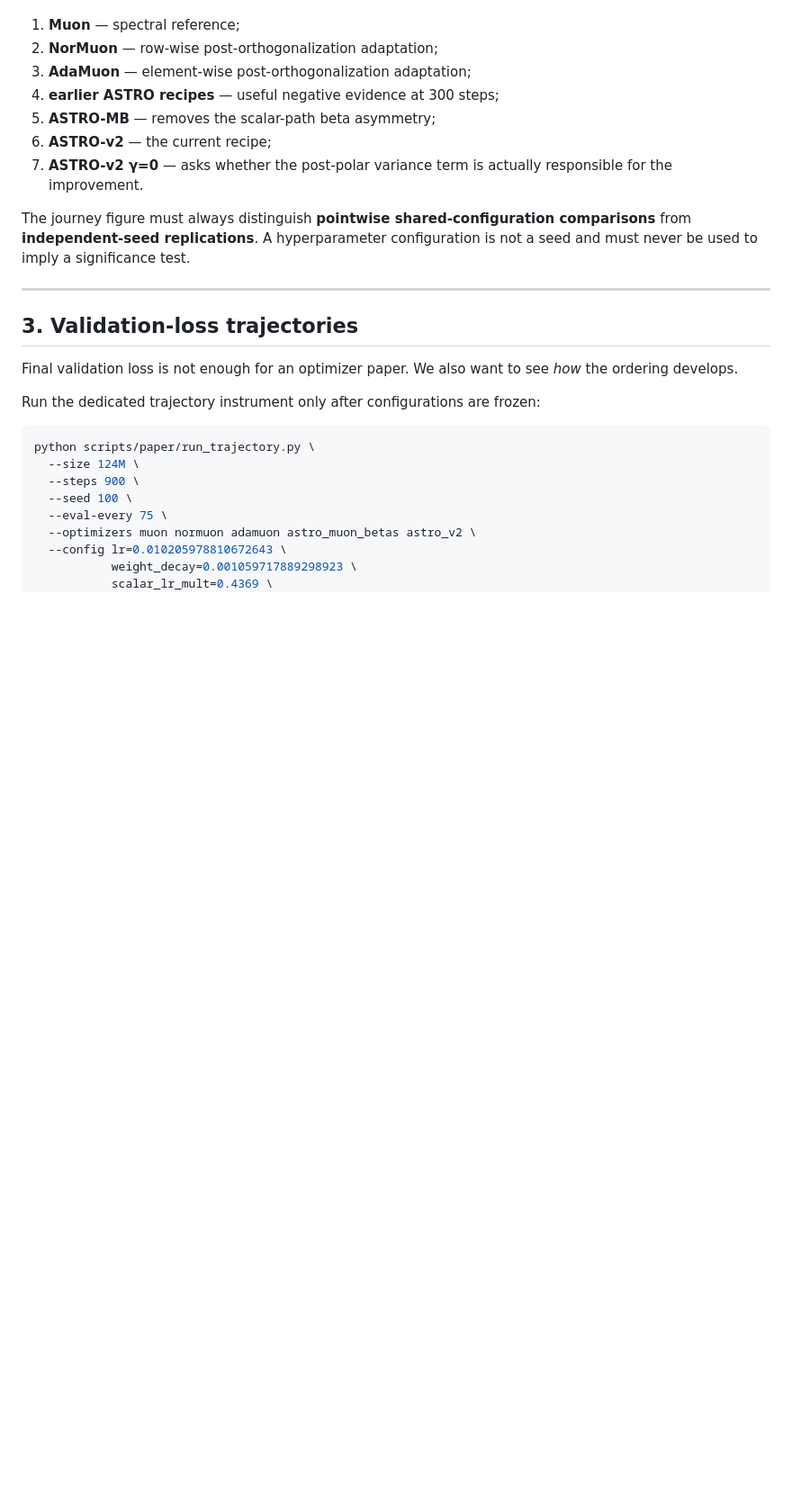
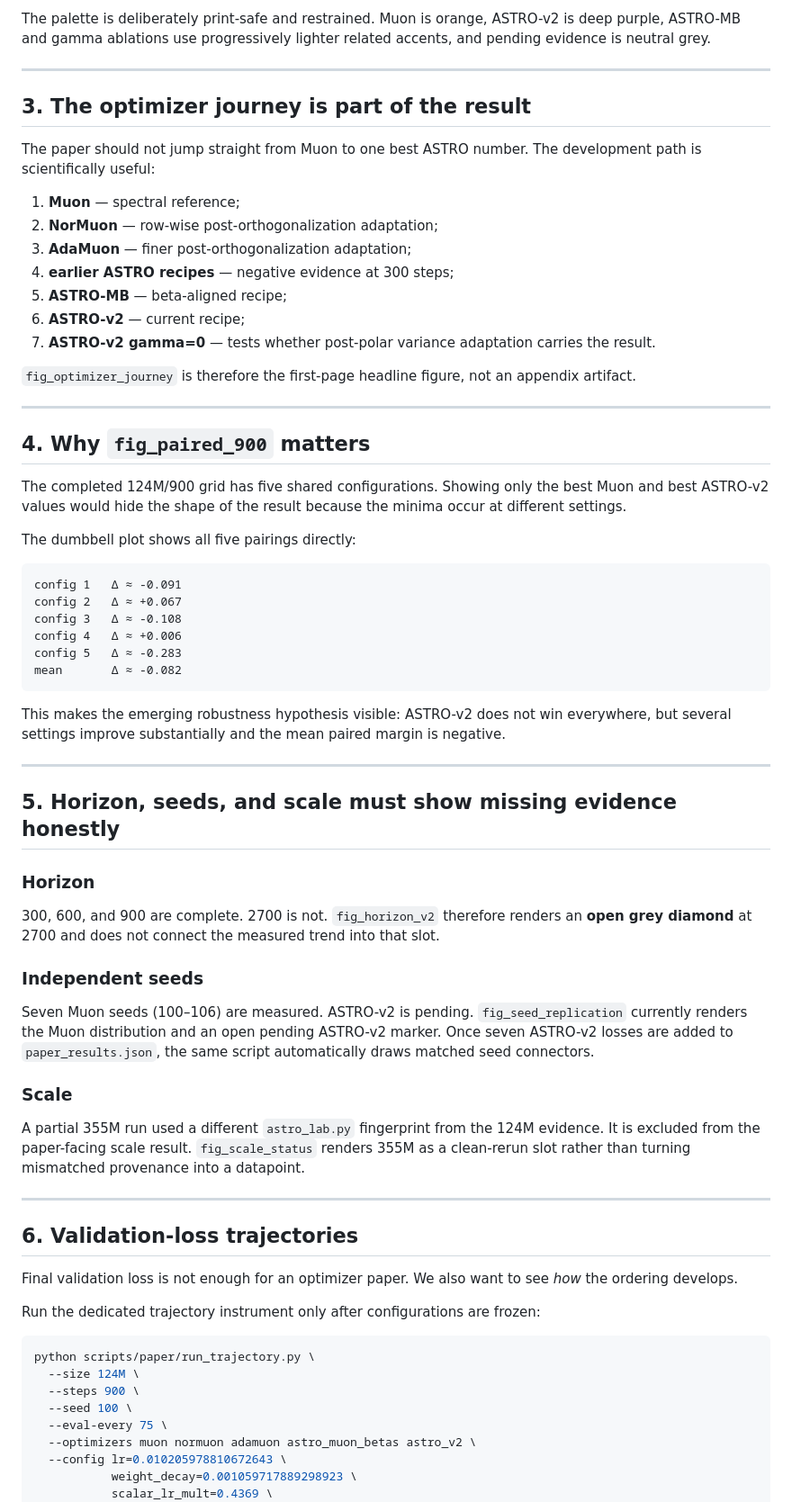
Before and after one commit to pop123-ux/ASTRO, a Markdown page: docs/FIGURES.md, the part around one of its changes. Shown at 90% size. GitHub-like rendering; blank space fills up the shorter version.

````diff
--- a/docs/FIGURES.md
+++ b/docs/FIGURES.md
@@ -59,23 +61,61 @@ number. The path is scientifically useful:
+The palette is deliberately print-safe and restrained. Muon is orange, ASTRO-v2 is deep purple, ASTRO-MB and gamma ablations use progressively lighter related accents, and pending evidence is neutral grey.
+
+---
+
+## 3. The optimizer journey is part of the result
+
+The paper should not jump straight from Muon to one best ASTRO number. The development path is scientifically useful:
 
 1. **Muon** — spectral reference;
 2. **NorMuon** — row-wise post-orthogonalization adaptation;
-3. **AdaMuon** — element-wise post-orthogonalization adaptation;
-4. **earlier ASTRO recipes** — useful negative evidence at 300 steps;
-5. **ASTRO-MB** — removes the scalar-path beta asymmetry;
-6. **ASTRO-v2** — the current recipe;
-7. **ASTRO-v2 γ=0** — asks whether the post-polar variance term is actually
-   responsible for the improvement.
+3. **AdaMuon** — finer post-orthogonalization adaptation;
+4. **earlier ASTRO recipes** — negative evidence at 300 steps;
+5. **ASTRO-MB** — beta-aligned recipe;
+6. **ASTRO-v2** — current recipe;
+7. **ASTRO-v2 gamma=0** — tests whether post-polar variance adaptation carries the result.
 
-The journey figure must always distinguish **pointwise shared-configuration
-comparisons** from **independent-seed replications**. A hyperparameter
-configuration is not a seed and must never be used to imply a significance test.
+`fig_optimizer_journey` is therefore the first-page headline figure, not an appendix artifact.
 
 ---
 
-## 3. Validation-loss trajectories
+## 4. Why `fig_paired_900` matters
 
-Final validation loss is not enough for an optimizer paper. We also want to see
-*how* the ordering develops.
+The completed 124M/900 grid has five shared configurations. Showing only the best Muon and best ASTRO-v2 values would hide the shape of the result because the minima occur at different settings.
+
+The dumbbell plot shows all five pairings directly:
+
+```text
+config 1   Δ ≈ -0.091
+config 2   Δ ≈ +0.067
+config 3   Δ ≈ -0.108
+config 4   Δ ≈ +0.006
+config 5   Δ ≈ -0.283
+mean       Δ ≈ -0.082
+```
+
+This makes the emerging robustness hypothesis visible: ASTRO-v2 does not win everywhere, but several settings improve substantially and the mean paired margin is negative.
+
+---
+
+## 5. Horizon, seeds, and scale must show missing evidence honestly
+
+### Horizon
+
+300, 600, and 900 are complete. 2700 is not. `fig_horizon_v2` therefore renders an **open grey diamond** at 2700 and does not connect the measured trend into that slot.
+
+### Independent seeds
+
+Seven Muon seeds (100–106) are measured. ASTRO-v2 is pending. `fig_seed_replication` currently renders the Muon distribution and an open pending ASTRO-v2 marker. Once seven ASTRO-v2 losses are added to `paper_results.json`, the same script automatically draws matched seed connectors.
+
+### Scale
+
+A partial 355M run used a different `astro_lab.py` fingerprint from the 124M evidence. It is excluded from the paper-facing scale result. `fig_scale_status` renders 355M as a clean-rerun slot rather than turning mismatched provenance into a datapoint.
+
+---
+
+## 6. Validation-loss trajectories
+
+Final validation loss is not enough for an optimizer paper. We also want to see *how* the ordering develops.
 
 Run the dedicated trajectory instrument only after configurations are frozen:
 
````
Also changed, not shown: other parts of docs/FIGURES.md (+62 -101 lines).
